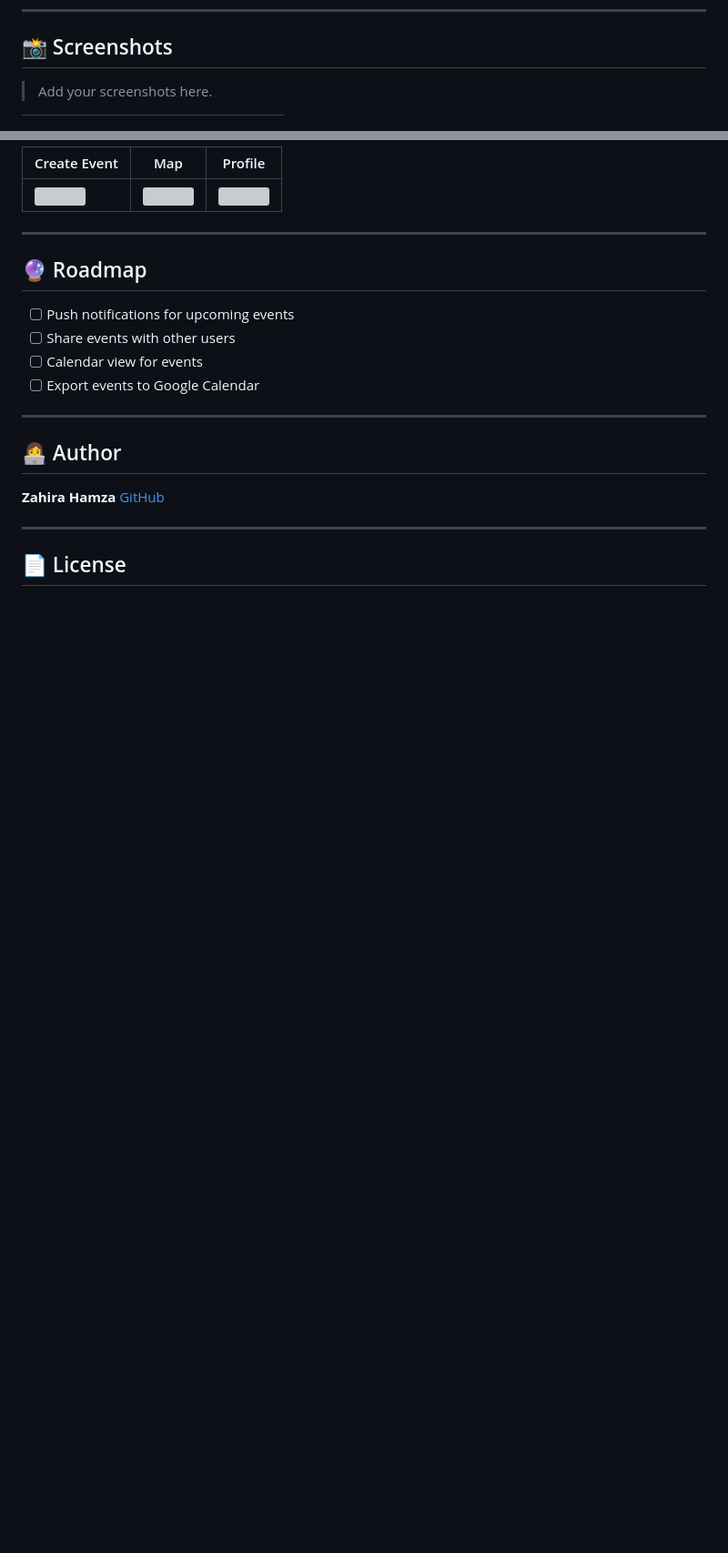
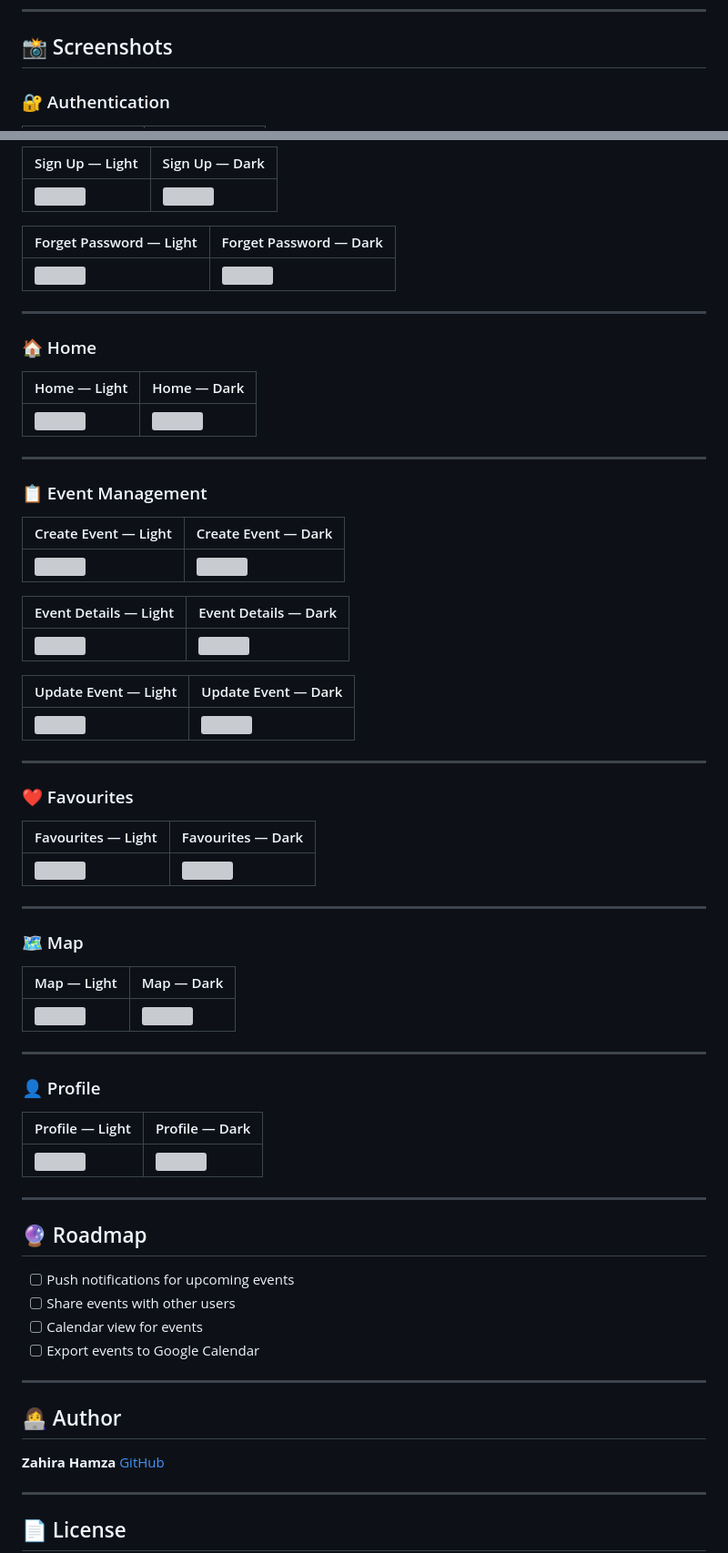
Before and after one commit to Zahira-Hamza/event_planner_app, a Markdown page: README.md, 2 parts joined by grey strips. Shown at 91% size. Drawn GitHub-style; blank space fills up the shorter version; grey boxes are pictures that could not be loaded.

Commit message:
Update README with authentication and UI screenshots
Added authentication and various UI screenshots for light and dark themes.

```diff
--- a/README.md
+++ b/README.md
@@ -243,5 +243,5 @@ Events/
 
 ## 📸 Screenshots
 
-> Add your screenshots here.
+### 🔐 Authentication
 
@@ -251,7 +251,59 @@ Events/
 
-| Create Event | Map | Profile |
-|---|---|---|
-| ![](screenshots/create_event.png) | ![](screenshots/map.png) | ![](screenshots/profile.png) |
+| Sign Up — Light | Sign Up — Dark |
+|---|---|
+| ![](screenshots/sign_up_light.png) | ![](screenshots/sign_up_dark.png) |
+
+| Forget Password — Light | Forget Password — Dark |
+|---|---|
+| ![](screenshots/forget_password_light.png) | ![](screenshots/forget_password_dark.png) |
+
+---
+
+### 🏠 Home
+
+| Home — Light | Home — Dark |
+|---|---|
+| ![](screenshots/home_light.png) | ![](screenshots/home_dark.png) |
+
+---
+
+### 📋 Event Management
+
+| Create Event — Light | Create Event — Dark |
+|---|---|
+| ![](screenshots/create_event_light.png) | ![](screenshots/create_event_dark.png) |
+
+| Event Details — Light | Event Details — Dark |
+|---|---|
+| ![](screenshots/event_details_light.png) | ![](screenshots/event_details_dark.png) |
+
+| Update Event — Light | Update Event — Dark |
+|---|---|
+| ![](screenshots/update_event_light.png) | ![](screenshots/update_event_dark.png) |
+
+---
+
+### ❤️ Favourites
+
+| Favourites — Light | Favourites — Dark |
+|---|---|
+| ![](screenshots/favourites_light.png) | ![](screenshots/favourites_dark.png) |
+
+---
+
+### 🗺️ Map
+
+| Map — Light | Map — Dark |
+|---|---|
+| ![](screenshots/map_light.png) | ![](screenshots/map_dark.png) |
+
+---
+
+### 👤 Profile
+
+| Profile — Light | Profile — Dark |
+|---|---|
+| ![](screenshots/profile_light.png) | ![](screenshots/profile_dark.png) |
 
 ---
 
```
Also changed, not shown: other parts of README.md (+3 -3 lines).
